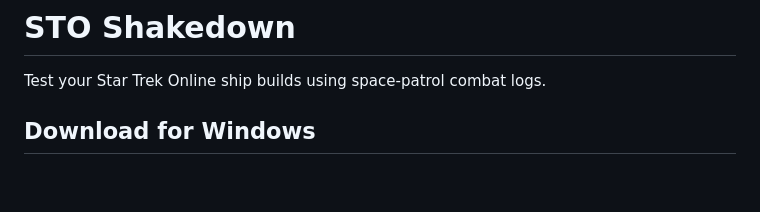
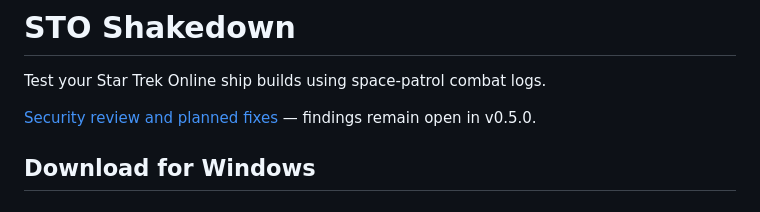
Before and after one commit to fukenny/sto-build-parser, a Markdown page: README.md, the part around the change. Rendered like a GitHub page; blank space fills up the shorter version.

Commit message:
Publish security review and planned remediation for v0.5.0

```diff
--- a/README.md
+++ b/README.md
@@ -1,6 +1,8 @@
 # STO Shakedown
 
 Test your Star Trek Online ship builds using space-patrol combat logs.
+
+[Security review and planned fixes](docs/SECURITY-REVIEW-2026-09-08.md) — findings remain open in v0.5.0.
 
 ## Download for Windows
 
```
Also changed, not shown: docs/SECURITY-REVIEW-2026-09-08.md (added, +70 -0 lines).
